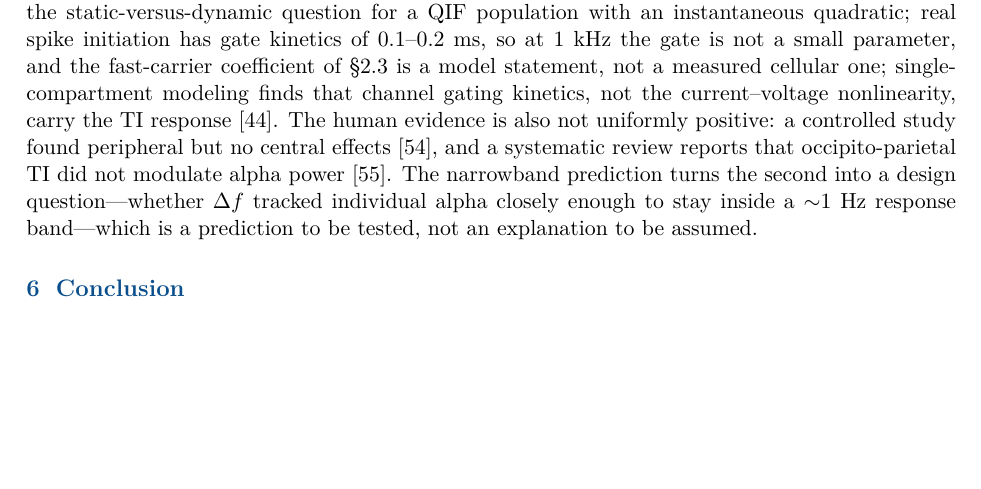
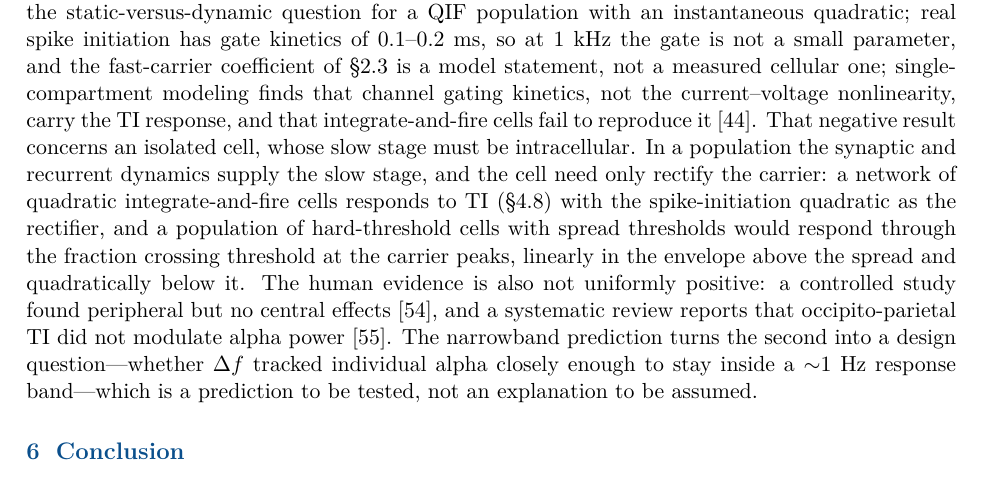
Before and after one commit to giulioruffini/TI-demodulation-paper, a LaTeX document (TN0484_envelope_demodulation.tex): part of page 29 of 50, cut so that both start at the same text, the shorter picture padded with empty space. Compiled offline with pdfLaTeX.

Commit message:
Limitations: the single-cell integrate-and-fire negative result is consistent with the population route
Co-Authored-By: Claude Fable 5.1 <noreply@anthropic.com>

```diff
--- a/TN0484_envelope_demodulation.tex
+++ b/TN0484_envelope_demodulation.tex
@@ -1864,7 +1864,14 @@ population with an instantaneous quadratic; real spike initiation has gate kinet
 $0.1$--$0.2$~ms, so at $1$~kHz the gate is not a small parameter, and the fast-carrier
 coefficient of \S\ref{sec:dynamic} is a model statement, not a measured cellular one;
 single-compartment modeling finds that channel gating kinetics, not the current--voltage
-nonlinearity, carry the TI response \cite{plovie2025}. The human evidence is also not uniformly positive: a
+nonlinearity, carry the TI response, and that integrate-and-fire cells fail to reproduce
+it \cite{plovie2025}. That negative result concerns an isolated cell, whose slow stage
+must be intracellular. In a population the synaptic and recurrent dynamics supply the slow
+stage, and the cell need only rectify the carrier: a network of quadratic
+integrate-and-fire cells responds to TI (\S\ref{sec:qif}) with the spike-initiation
+quadratic as the rectifier, and a population of hard-threshold cells with spread
+thresholds would respond through the fraction crossing threshold at the carrier peaks,
+linearly in the envelope above the spread and quadratically below it. The human evidence is also not uniformly positive: a
 controlled study found peripheral but no central effects \cite{iszak2023}, and a systematic
 review reports that occipito-parietal TI did not modulate alpha power
 \cite{mansourinezhad2025}. The narrowband prediction turns the second into a design
```
Also changed, not shown: TN0484_jne_supplement.pdf, 2 other files.
